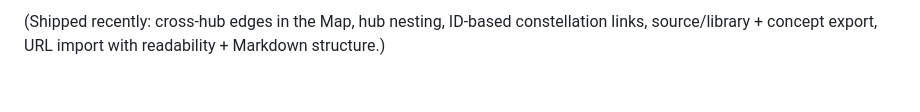
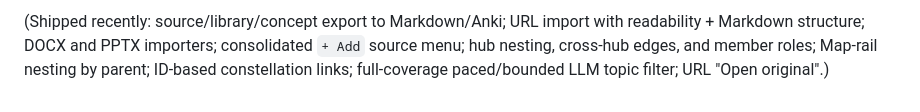
Before and after one commit to ericckzhou/StarcallOS, a Markdown page: ARCHITECTURE.md, the part around one of its changes. GitHub-like rendering.

```diff
--- a/ARCHITECTURE.md
+++ b/ARCHITECTURE.md
@@ -429,2 +429,2 @@ Queued (not blocking): hub member roles (`core`/`supporting`/`prerequisite`/…)
 
-(Shipped recently: cross-hub edges in the Map, hub nesting, ID-based constellation links, source/library + concept export, URL import with readability + Markdown structure.)
+(Shipped recently: source/library/concept export to Markdown/Anki; URL import with readability + Markdown structure; DOCX and PPTX importers; consolidated `+ Add` source menu; hub nesting, cross-hub edges, and member roles; Map-rail nesting by parent; ID-based constellation links; full-coverage paced/bounded LLM topic filter; URL "Open original".)
```
Also changed, not shown: other parts of ARCHITECTURE.md (+1 -1 lines), CLAUDE.md (+5 -1 lines), README.md (+2 -1 lines).
